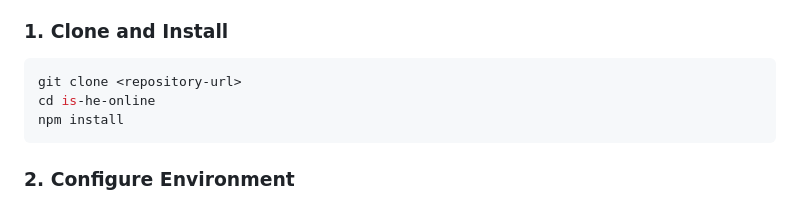
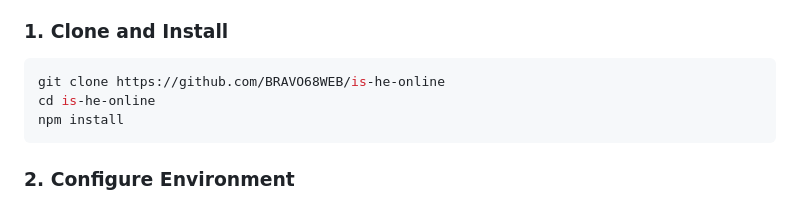
Before and after one commit to BRAVO68WEB/is-he-online, a Markdown page: README.md, the part around the change. Drawn GitHub-style.

````diff
--- a/README.md
+++ b/README.md
@@ -37,7 +37,7 @@ This project uses a **Turborepo monorepo** structure for better organization and
 
 ### 1. Clone and Install
 ```bash
-git clone <repository-url>
+git clone https://github.com/BRAVO68WEB/is-he-online
 cd is-he-online
 npm install
 ```
````
Also changed, not shown: packages/api/README.md (+1 -1 lines).
